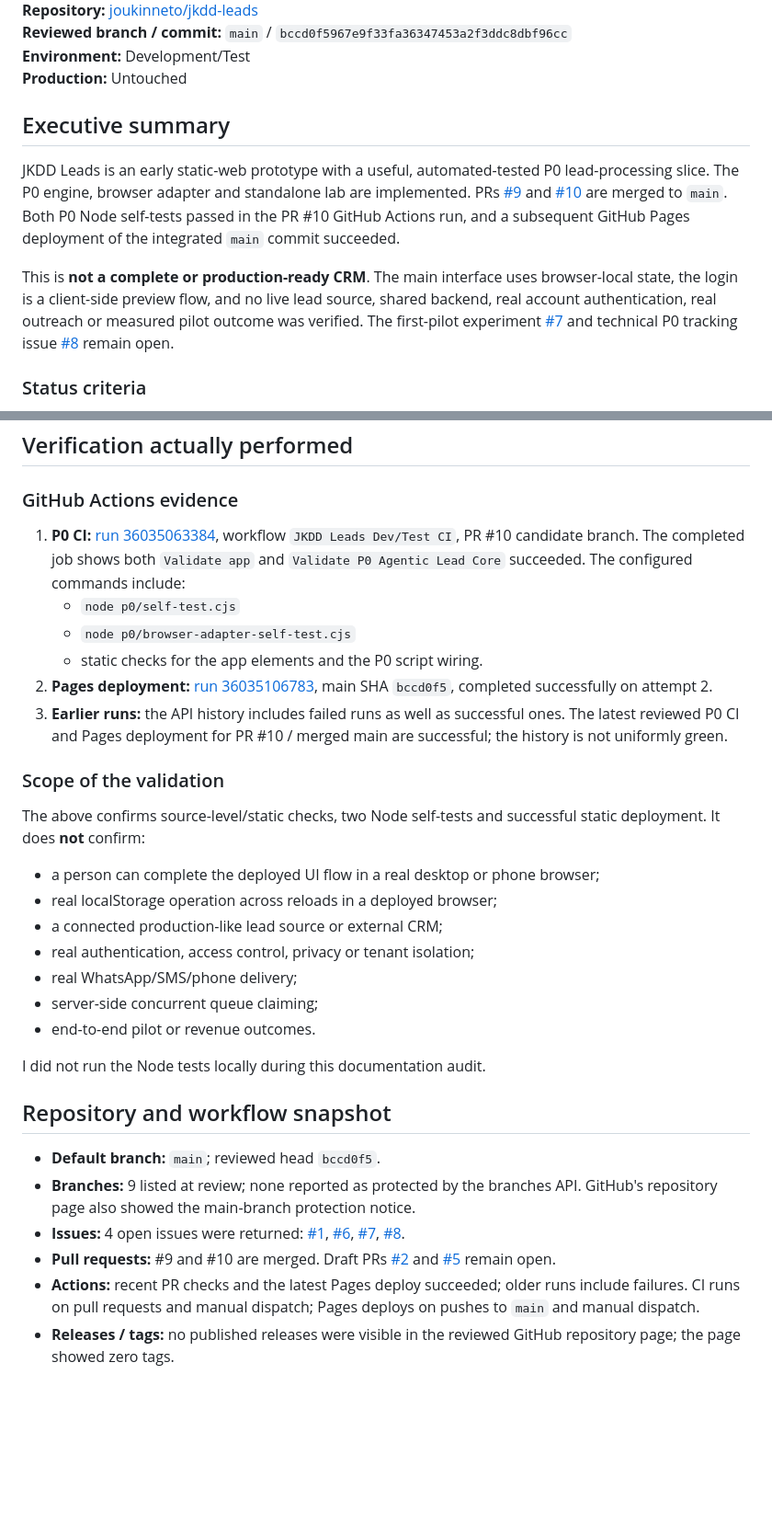
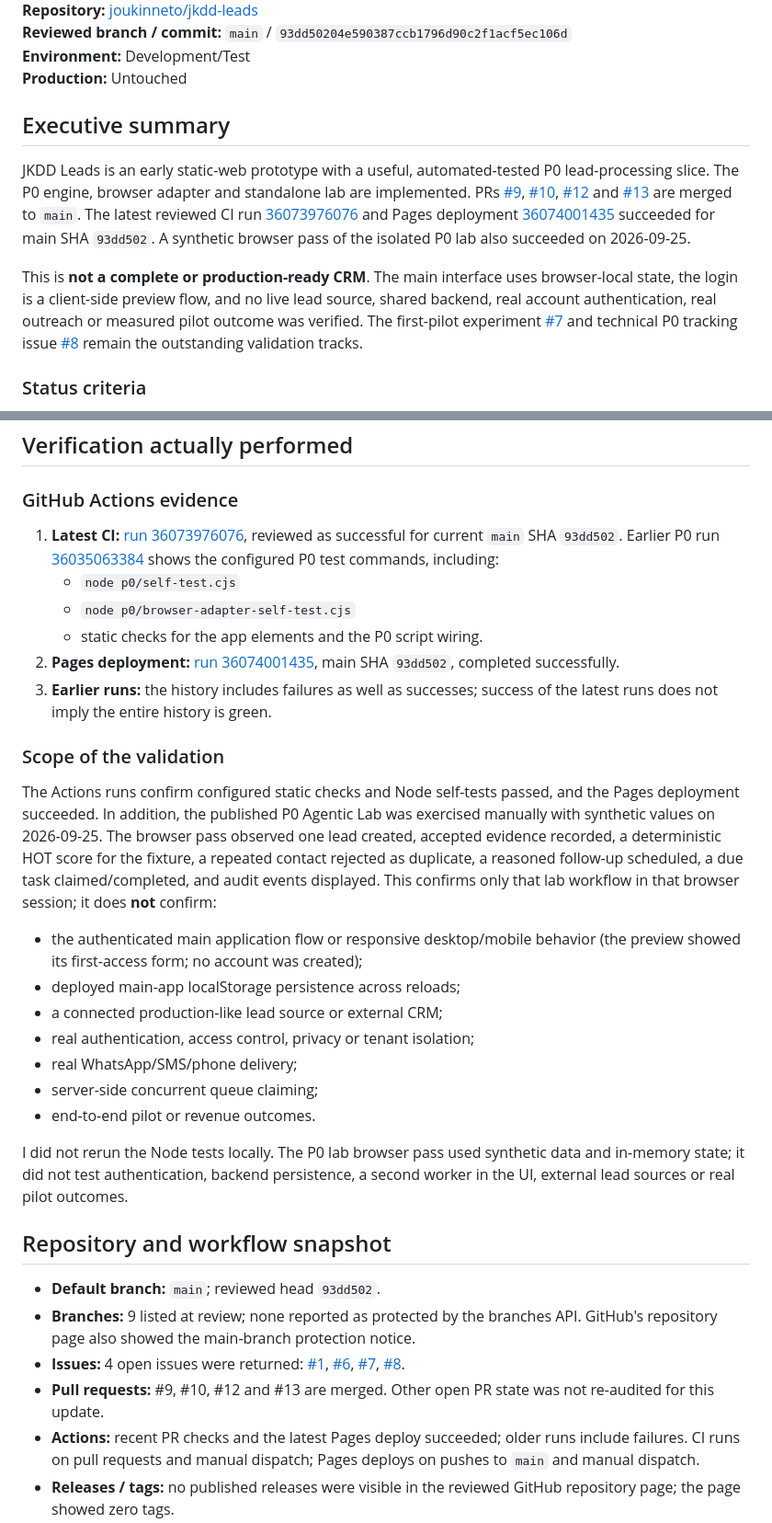
Before and after one commit to joukinneto/jkdd-leads, a Markdown page: STATUS.md, 2 parts joined by grey strips. Shown at 92% size. Drawn GitHub-style; blank space fills up the shorter version.

Commit message:
docs: update status with synthetic P0 browser QA

```diff
--- a/STATUS.md
+++ b/STATUS.md
@@ -4,13 +4,13 @@
 **Repository:** [joukinneto/jkdd-leads](https://github.com/joukinneto/jkdd-leads)
-**Reviewed branch / commit:** `main` / `bccd0f5967e9f33fa36347453a2f3ddc8dbf96cc`
+**Reviewed branch / commit:** `main` / `93dd50204e590387ccb1796d90c2f1acf5ec106d`
 **Environment:** Development/Test
 **Production:** Untouched
 
 ## Executive summary
 
-JKDD Leads is an early static-web prototype with a useful, automated-tested P0 lead-processing slice. The P0 engine, browser adapter and standalone lab are implemented. PRs [#9](https://github.com/joukinneto/jkdd-leads/pull/9) and [#10](https://github.com/joukinneto/jkdd-leads/pull/10) are merged to `main`. Both P0 Node self-tests passed in the PR #10 GitHub Actions run, and a subsequent GitHub Pages deployment of the integrated `main` commit succeeded.
+JKDD Leads is an early static-web prototype with a useful, automated-tested P0 lead-processing slice. The P0 engine, browser adapter and standalone lab are implemented. PRs [#9](https://github.com/joukinneto/jkdd-leads/pull/9), [#10](https://github.com/joukinneto/jkdd-leads/pull/10), [#12](https://github.com/joukinneto/jkdd-leads/pull/12) and [#13](https://github.com/joukinneto/jkdd-leads/pull/13) are merged to `main`. The latest reviewed CI run [36073976076](https://github.com/joukinneto/jkdd-leads/actions/runs/36073976076) and Pages deployment [36074001435](https://github.com/joukinneto/jkdd-leads/actions/runs/36074001435) succeeded for main SHA `93dd502`. A synthetic browser pass of the isolated P0 lab also succeeded on 2026-09-25.
 
-This is **not a complete or production-ready CRM**. The main interface uses browser-local state, the login is a client-side preview flow, and no live lead source, shared backend, real account authentication, real outreach or measured pilot outcome was verified. The first-pilot experiment [#7](https://github.com/joukinneto/jkdd-leads/issues/7) and technical P0 tracking issue [#8](https://github.com/joukinneto/jkdd-leads/issues/8) remain open.
+This is **not a complete or production-ready CRM**. The main interface uses browser-local state, the login is a client-side preview flow, and no live lead source, shared backend, real account authentication, real outreach or measured pilot outcome was verified. The first-pilot experiment [#7](https://github.com/joukinneto/jkdd-leads/issues/7) and technical P0 tracking issue [#8](https://github.com/joukinneto/jkdd-leads/issues/8) remain the outstanding validation tracks.
 
 ### Status criteria
 
@@ -57,33 +57,33 @@ The central repository registry classifies `jkdd-leads` as an independent produc
 
 ### GitHub Actions evidence
 
-1. **P0 CI:** [run 36035063384](https://github.com/joukinneto/jkdd-leads/actions/runs/36035063384), workflow `JKDD Leads Dev/Test CI`, PR #10 candidate branch. The completed job shows both `Validate app` and `Validate P0 Agentic Lead Core` succeeded. The configured commands include:
+1. **Latest CI:** [run 36073976076](https://github.com/joukinneto/jkdd-leads/actions/runs/36073976076), reviewed as successful for current `main` SHA `93dd502`. Earlier P0 run [36035063384](https://github.com/joukinneto/jkdd-leads/actions/runs/36035063384) shows the configured P0 test commands, including:
    - `node p0/self-test.cjs`
    - `node p0/browser-adapter-self-test.cjs`
    - static checks for the app elements and the P0 script wiring.
-2. **Pages deployment:** [run 36035106783](https://github.com/joukinneto/jkdd-leads/actions/runs/36035106783), main SHA `bccd0f5`, completed successfully on attempt 2.
-3. **Earlier runs:** the API history includes failed runs as well as successful ones. The latest reviewed P0 CI and Pages deployment for PR #10 / merged main are successful; the history is not uniformly green.
+2. **Pages deployment:** [run 36074001435](https://github.com/joukinneto/jkdd-leads/actions/runs/36074001435), main SHA `93dd502`, completed successfully.
+3. **Earlier runs:** the history includes failures as well as successes; success of the latest runs does not imply the entire history is green.
 
 ### Scope of the validation
 
-The above confirms source-level/static checks, two Node self-tests and successful static deployment. It does **not** confirm:
+The Actions runs confirm configured static checks and Node self-tests passed, and the Pages deployment succeeded. In addition, the published P0 Agentic Lab was exercised manually with synthetic values on 2026-09-25. The browser pass observed one lead created, accepted evidence recorded, a deterministic HOT score for the fixture, a repeated contact rejected as duplicate, a reasoned follow-up scheduled, a due task claimed/completed, and audit events displayed. This confirms only that lab workflow in that browser session; it does **not** confirm:
 
-- a person can complete the deployed UI flow in a real desktop or phone browser;
-- real localStorage operation across reloads in a deployed browser;
+- the authenticated main application flow or responsive desktop/mobile behavior (the preview showed its first-access form; no account was created);
+- deployed main-app localStorage persistence across reloads;
 - a connected production-like lead source or external CRM;
 - real authentication, access control, privacy or tenant isolation;
 - real WhatsApp/SMS/phone delivery;
 - server-side concurrent queue claiming;
 - end-to-end pilot or revenue outcomes.
 
-I did not run the Node tests locally during this documentation audit.
+I did not rerun the Node tests locally. The P0 lab browser pass used synthetic data and in-memory state; it did not test authentication, backend persistence, a second worker in the UI, external lead sources or real pilot outcomes.
 
 ## Repository and workflow snapshot
 
-- **Default branch:** `main`; reviewed head `bccd0f5`.
+- **Default branch:** `main`; reviewed head `93dd502`.
 - **Branches:** 9 listed at review; none reported as protected by the branches API. GitHub's repository page also showed the main-branch protection notice.
 - **Issues:** 4 open issues were returned: [#1](https://github.com/joukinneto/jkdd-leads/issues/1), [#6](https://github.com/joukinneto/jkdd-leads/issues/6), [#7](https://github.com/joukinneto/jkdd-leads/issues/7), [#8](https://github.com/joukinneto/jkdd-leads/issues/8).
-- **Pull requests:** #9 and #10 are merged. Draft PRs [#2](https://github.com/joukinneto/jkdd-leads/pull/2) and [#5](https://github.com/joukinneto/jkdd-leads/pull/5) remain open.
+- **Pull requests:** #9, #10, #12 and #13 are merged. Other open PR state was not re-audited for this update.
 - **Actions:** recent PR checks and the latest Pages deploy succeeded; older runs include failures. CI runs on pull requests and manual dispatch; Pages deploys on pushes to `main` and manual dispatch.
 - **Releases / tags:** no published releases were visible in the reviewed GitHub repository page; the page showed zero tags.
 - **License:** no `LICENSE` file and repository metadata returned no license. Do not imply an open-source reuse license.
```
Also changed, not shown: other parts of STATUS.md (+5 -5 lines).
